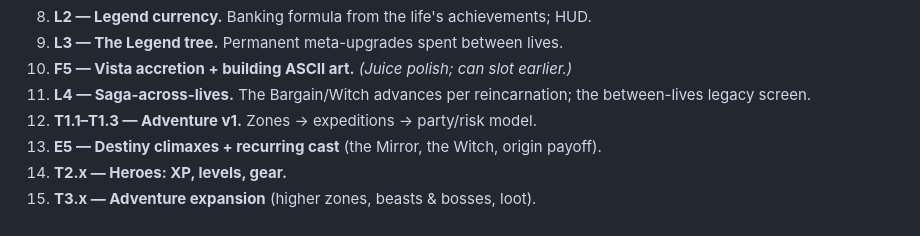
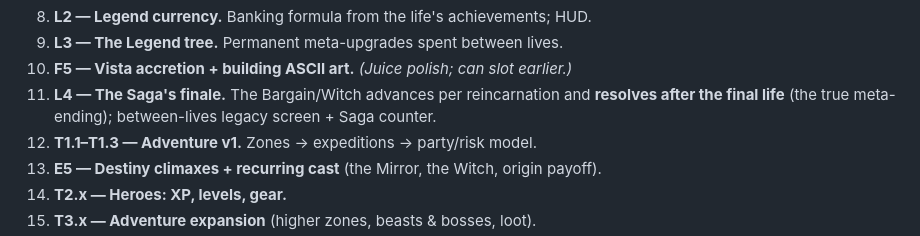
Before and after one commit to Mios00/GobbieLife, a Markdown page: docs/REDESIGN.md, the part around one of its changes. Rendered like a GitHub page.

```diff
--- a/docs/REDESIGN.md
+++ b/docs/REDESIGN.md
@@ -177,8 +207,9 @@ loop. Detailed scopes for `E*`/`T*` remain in `ROADMAP.md`.
 8. **L2 — Legend currency.** Banking formula from the life's achievements; HUD.
 9. **L3 — The Legend tree.** Permanent meta-upgrades spent between lives.
 10. **F5 — Vista accretion + building ASCII art.** *(Juice polish; can slot earlier.)*
-11. **L4 — Saga-across-lives.** The Bargain/Witch advances per reincarnation; the
-    between-lives legacy screen.
+11. **L4 — The Saga's finale.** The Bargain/Witch advances per reincarnation and
+    **resolves after the final life** (the true meta-ending); between-lives legacy
+    screen + Saga counter.
 12. **T1.1–T1.3 — Adventure v1.** Zones → expeditions → party/risk model.
 13. **E5 — Destiny climaxes + recurring cast** (the Mirror, the Witch, origin payoff).
 14. **T2.x — Heroes: XP, levels, gear.**
```
Also changed, not shown: other parts of docs/REDESIGN.md (+74 -32 lines), docs/ROADMAP.md (+14 -11 lines).
